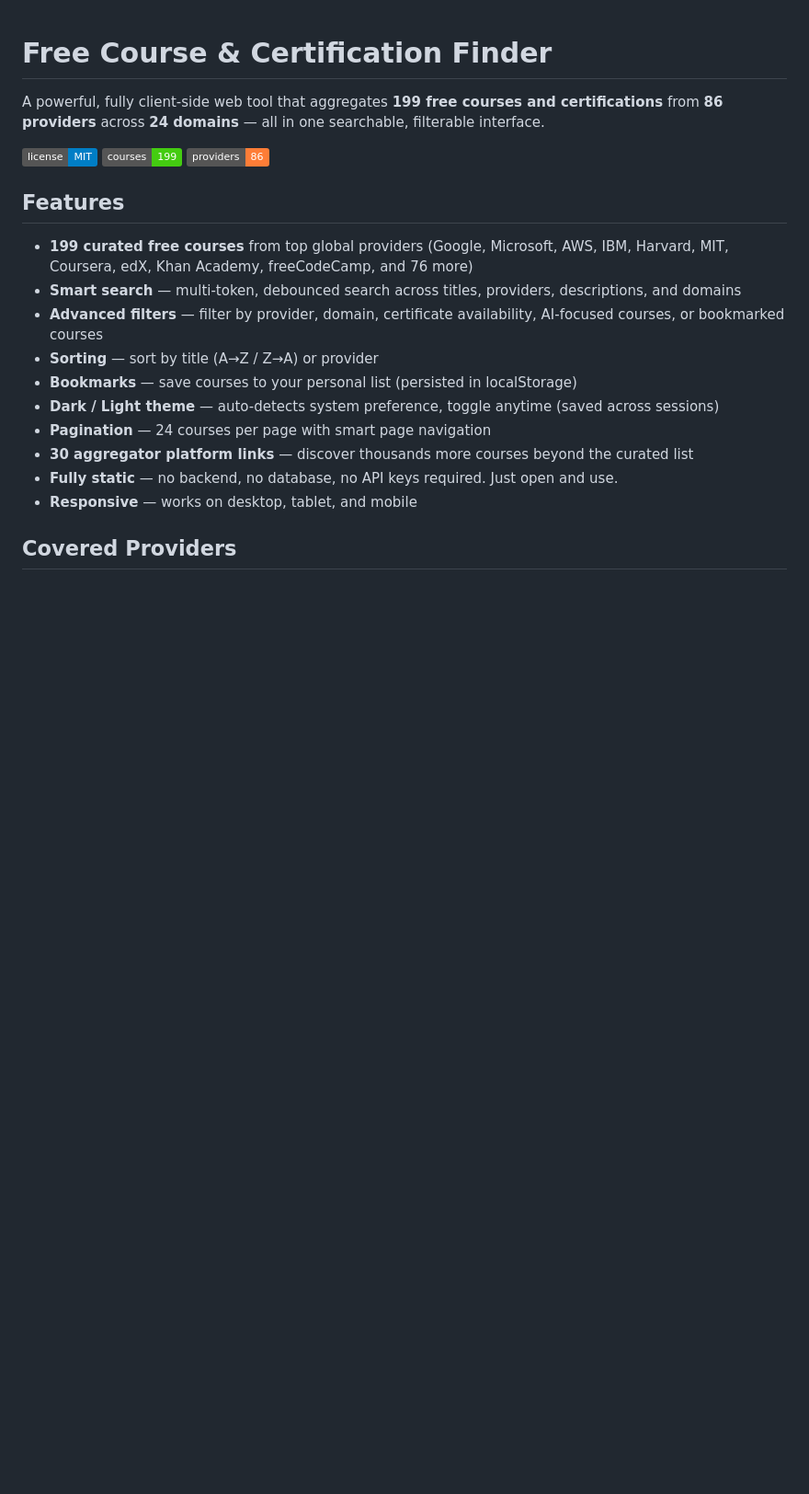
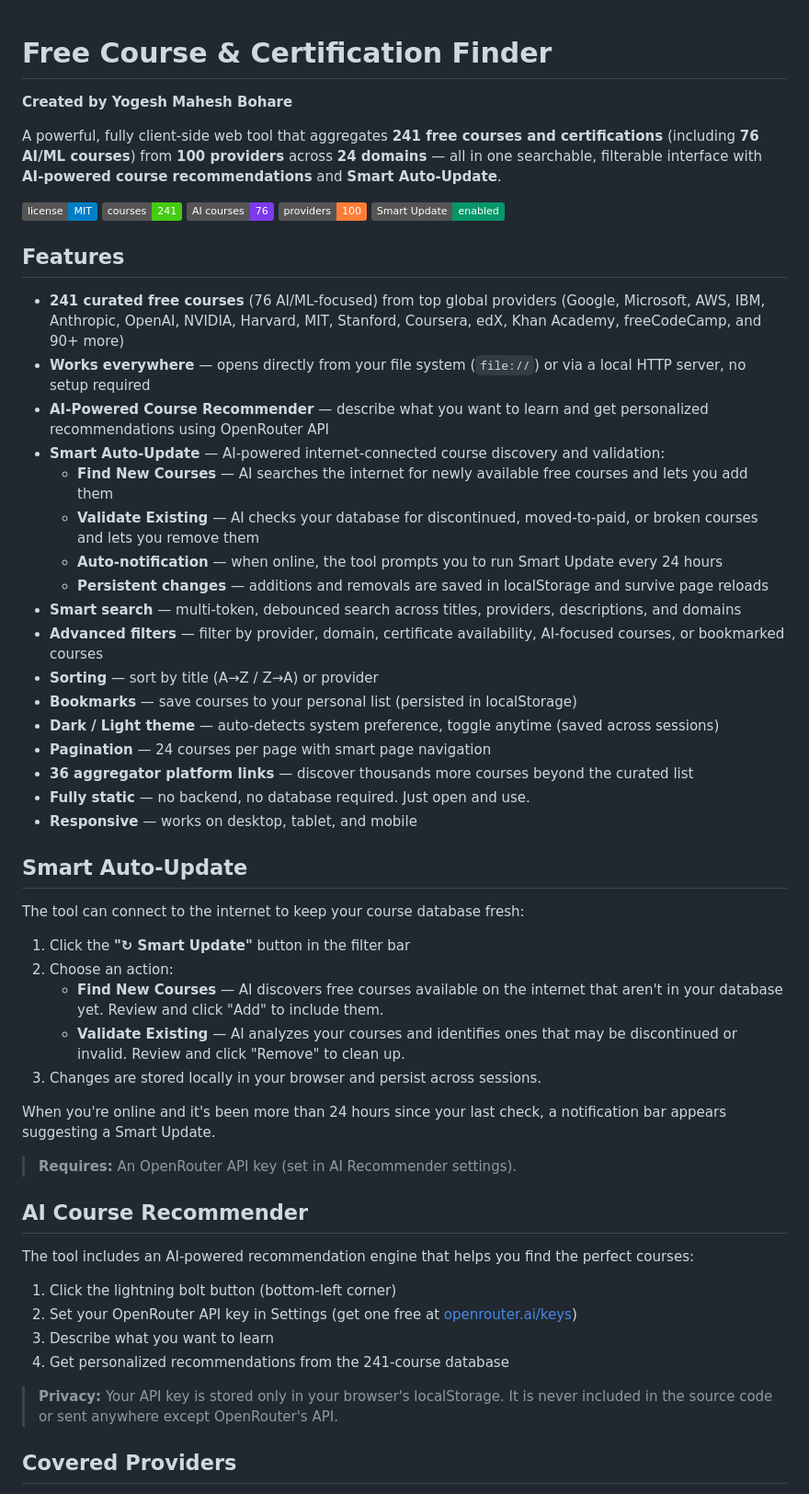
Before and after one commit to bohareyogesh/Learn-From-free-courses, a Markdown page: README.md, the part around one of its changes. Shown at 92% size. Drawn GitHub-style; badges without logos; blank space fills up the shorter version.

```diff
--- a/README.md
+++ b/README.md
@@ -1,23 +1,59 @@
 # Free Course & Certification Finder
 
-A powerful, fully client-side web tool that aggregates **199 free courses and certifications** from **86 providers** across **24 domains** — all in one searchable, filterable interface.
+**Created by Yogesh Mahesh Bohare**
+
+A powerful, fully client-side web tool that aggregates **241 free courses and certifications** (including **76 AI/ML courses**) from **100 providers** across **24 domains** — all in one searchable, filterable interface with **AI-powered course recommendations** and **Smart Auto-Update**.
 
 ![License](https://img.shields.io/badge/license-MIT-blue)
-![Courses](https://img.shields.io/badge/courses-199-brightgreen)
-![Providers](https://img.shields.io/badge/providers-86-orange)
+![Courses](https://img.shields.io/badge/courses-241-brightgreen)
+![AI Courses](https://img.shields.io/badge/AI_courses-76-7c3aed)
+![Providers](https://img.shields.io/badge/providers-100-orange)
+![Smart Update](https://img.shields.io/badge/Smart_Update-enabled-059669)
 
 ## Features
 
-- **199 curated free courses** from top global providers (Google, Microsoft, AWS, IBM, Harvard, MIT, Coursera, edX, Khan Academy, freeCodeCamp, and 76 more)
+- **241 curated free courses** (76 AI/ML-focused) from top global providers (Google, Microsoft, AWS, IBM, Anthropic, OpenAI, NVIDIA, Harvard, MIT, Stanford, Coursera, edX, Khan Academy, freeCodeCamp, and 90+ more)
+- **Works everywhere** — opens directly from your file system (`file://`) or via a local HTTP server, no setup required
+- **AI-Powered Course Recommender** — describe what you want to learn and get personalized recommendations using OpenRouter API
+- **Smart Auto-Update** — AI-powered internet-connected course discovery and validation:
+  - **Find New Courses** — AI searches the internet for newly available free courses and lets you add them
+  - **Validate Existing** — AI checks your database for discontinued, moved-to-paid, or broken courses and lets you remove them
+  - **Auto-notification** — when online, the tool prompts you to run Smart Update every 24 hours
+  - **Persistent changes** — additions and removals are saved in localStorage and survive page reloads
 - **Smart search** — multi-token, debounced search across titles, providers, descriptions, and domains
 - **Advanced filters** — filter by provider, domain, certificate availability, AI-focused courses, or bookmarked courses
 - **Sorting** — sort by title (A→Z / Z→A) or provider
 - **Bookmarks** — save courses to your personal list (persisted in localStorage)
 - **Dark / Light theme** — auto-detects system preference, toggle anytime (saved across sessions)
 - **Pagination** — 24 courses per page with smart page navigation
-- **30 aggregator platform links** — discover thousands more courses beyond the curated list
-- **Fully static** — no backend, no database, no API keys required. Just open and use.
+- **36 aggregator platform links** — discover thousands more courses beyond the curated list
+- **Fully static** — no backend, no database required. Just open and use.
 - **Responsive** — works on desktop, tablet, and mobile
+
+## Smart Auto-Update
+
+The tool can connect to the internet to keep your course database fresh:
+
+1. Click the **"↻ Smart Update"** button in the filter bar
+2. Choose an action:
+   - **Find New Courses** — AI discovers free courses available on the internet that aren't in your database yet. Review and click "Add" to include them.
+   - **Validate Existing** — AI analyzes your courses and identifies ones that may be discontinued or invalid. Review and click "Remove" to clean up.
+3. Changes are stored locally in your browser and persist across sessions.
+
+When you're online and it's been more than 24 hours since your last check, a notification bar appears suggesting a Smart Update.
+
+> **Requires:** An OpenRouter API key (set in AI Recommender settings).
+
+## AI Course Recommender
+
+The tool includes an AI-powered recommendation engine that helps you find the perfect courses:
+
+1. Click the lightning bolt button (bottom-left corner)
+2. Set your OpenRouter API key in Settings (get one free at [openrouter.ai/keys](https://openrouter.ai/keys))
+3. Describe what you want to learn
+4. Get personalized recommendations from the 241-course database
+
+> **Privacy:** Your API key is stored only in your browser's localStorage. It is never included in the source code or sent anywhere except OpenRouter's API.
 
 ## Covered Providers
 
```
Also changed, not shown: other parts of README.md (+59 -14 lines).
